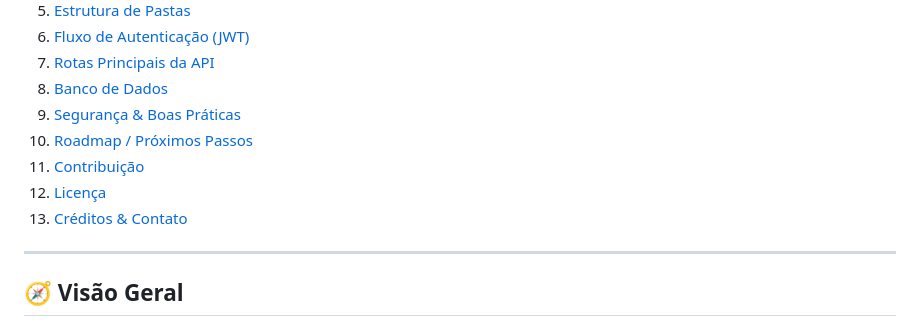
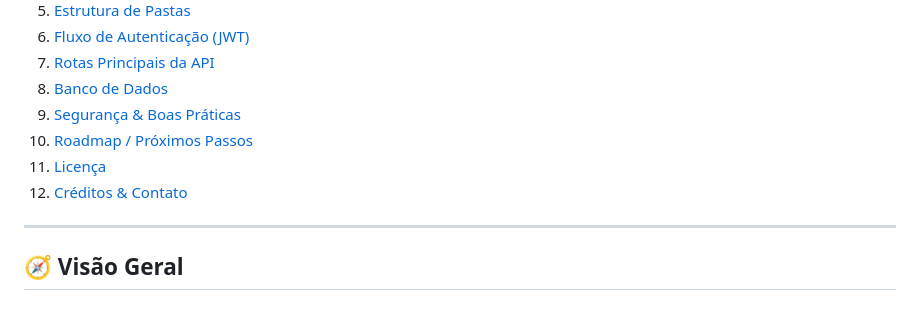
Before and after one commit to rod-roda/HACKATHON, a Markdown page: README.md, the part around the change. Rendered like a GitHub page.

```diff
--- a/README.md
+++ b/README.md
@@ -15,9 +15,8 @@
 8. [Banco de Dados](#-banco-de-dados)
 9. [Segurança & Boas Práticas](#-segurança--boas-práticas)
 10. [Roadmap / Próximos Passos](#-roadmap--próximos-passos)
-11. [Contribuição](#-contribuição)
-12. [Licença](#-licença)
-13. [Créditos & Contato](#-créditos--contato)
+11. [Licença](#-licença)
+12. [Créditos & Contato](#-créditos--contato)
 
 ---
 ## 🧭 Visão Geral
```
